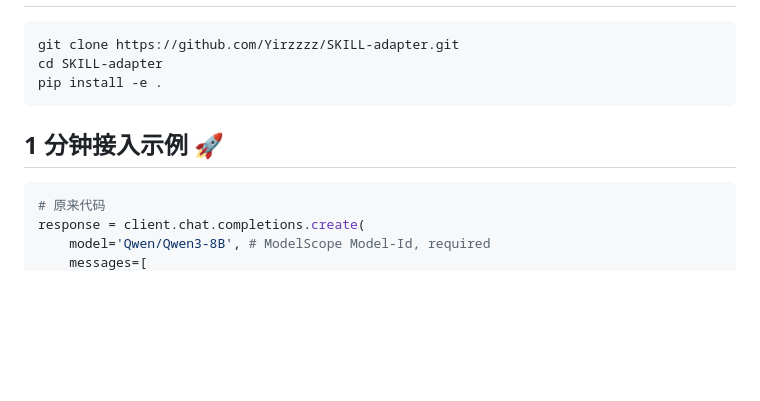
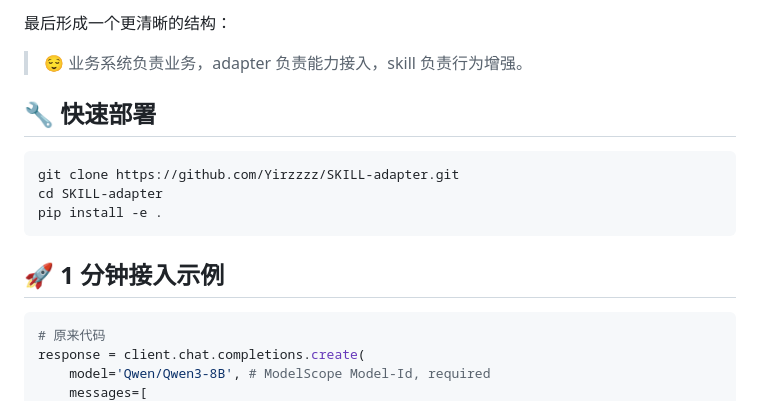
Before and after one commit to Yirzzzz/SKILL-adapter, a Markdown page: README.md, the part around one of its changes. Drawn GitHub-style; blank space fills up the shorter version.

````diff
--- a/README.md
+++ b/README.md
@@ -27,3 +87,10 @@
+最后形成一个更清晰的结构：
+
+> 😌 业务系统负责业务，adapter 负责能力接入，skill 负责行为增强。
+
+
+
+## 🔧 快速部署
 
 ```bash
 git clone https://github.com/Yirzzzz/SKILL-adapter.git
@@ -33,7 +100,7 @@ pip install -e .
 
 
 
-## 1 分钟接入示例 🚀
+## 🚀 1 分钟接入示例
 
 ```python
 # 原来代码
````
Also changed, not shown: other parts of README.md (+76 -17 lines).
